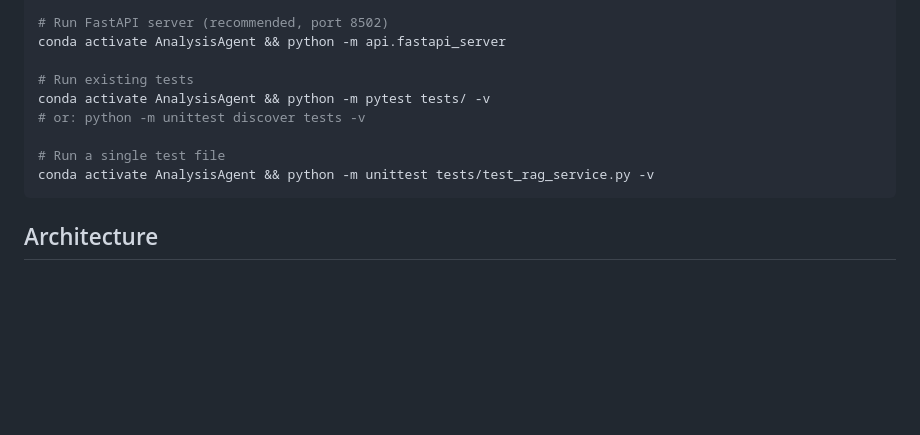
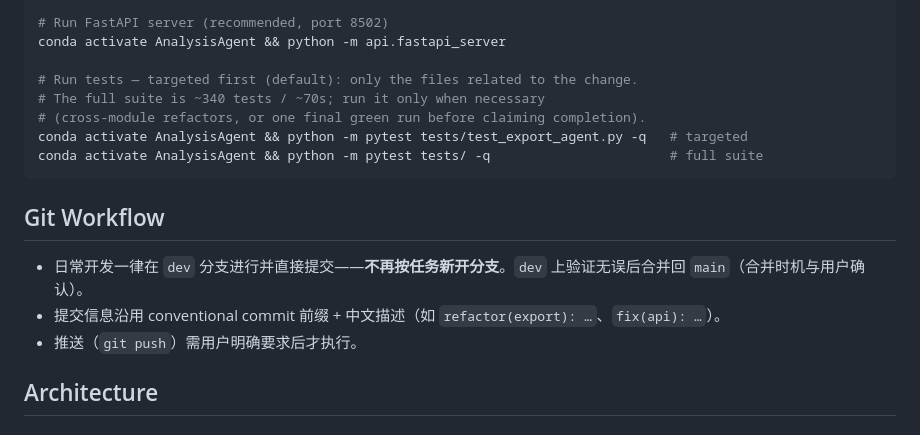
Before and after one commit to MynameisKcy/InsightForge-AI, a Markdown page: CLAUDE.md, the part around the change. GitHub-like rendering; blank space fills up the shorter version.

Commit message:
docs(workflow): 固定 dev 分支开发 + 测试策略改为先相关后全量
- Git Workflow 段：日常开发一律在 dev 分支直接提交，不再按任务新开分支；
  dev 验证无误后合并 main；推送需明确要求。
- Commands 段：全量套件 ~340 例/~70s 已慢，默认只跑改动相关的测试文件，
  跨模块重构或完成声明前才跑全量。

````diff
--- a/CLAUDE.md
+++ b/CLAUDE.md
@@ -24,13 +24,19 @@ pip install -r requirements.txt
 # Run FastAPI server (recommended, port 8502)
 conda activate AnalysisAgent && python -m api.fastapi_server
 
-# Run existing tests
-conda activate AnalysisAgent && python -m pytest tests/ -v
-# or: python -m unittest discover tests -v
+# Run tests — targeted first (default): only the files related to the change.
+# The full suite is ~340 tests / ~70s; run it only when necessary
+# (cross-module refactors, or one final green run before claiming completion).
+conda activate AnalysisAgent && python -m pytest tests/test_export_agent.py -q   # targeted
+conda activate AnalysisAgent && python -m pytest tests/ -q                       # full suite
+```
 
-# Run a single test file
-conda activate AnalysisAgent && python -m unittest tests/test_rag_service.py -v
-```
+## Git Workflow
+
+- 日常开发一律在 `dev` 分支进行并直接提交——**不再按任务新开分支**。`dev` 上验证无误后合并回 `main`（合并时机与用户确认）。
+- 提交信息沿用 conventional commit 前缀 + 中文描述（如 `refactor(export): …`、`fix(api): …`）。
+- 推送（`git push`）需用户明确要求后才执行。
+
 
 ## Architecture
 
````
